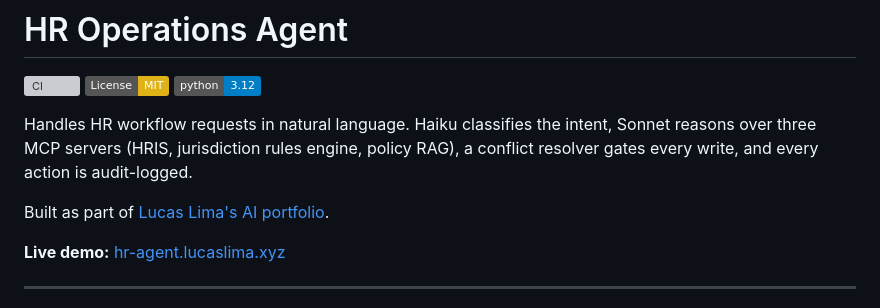
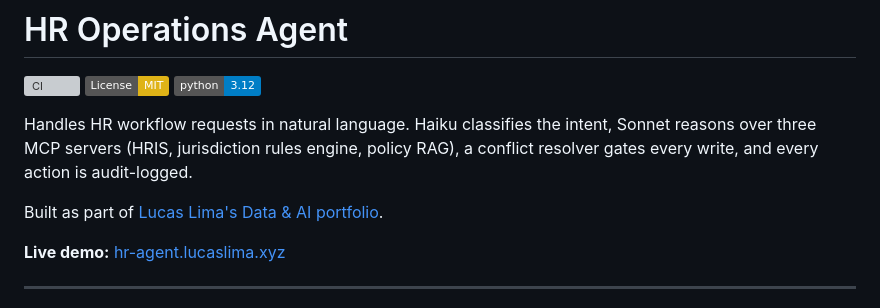
Before and after one commit to lucaslimaa2/hr-operations-agent, a Markdown page: README.md, the part around the change. Drawn GitHub-style; badges without logos; grey boxes are pictures that could not be loaded.

```diff
--- a/README.md
+++ b/README.md
@@ -6,7 +6,7 @@
 
 Handles HR workflow requests in natural language. Haiku classifies the intent, Sonnet reasons over three MCP servers (HRIS, jurisdiction rules engine, policy RAG), a conflict resolver gates every write, and every action is audit-logged.
 
-Built as part of [Lucas Lima's AI portfolio](https://lucaslima.xyz/ai-portfolio).
+Built as part of [Lucas Lima's Data & AI portfolio](https://lucaslima.xyz/ai-portfolio).
 
 **Live demo:** [hr-agent.lucaslima.xyz](https://hr-agent.lucaslima.xyz)
 
```
